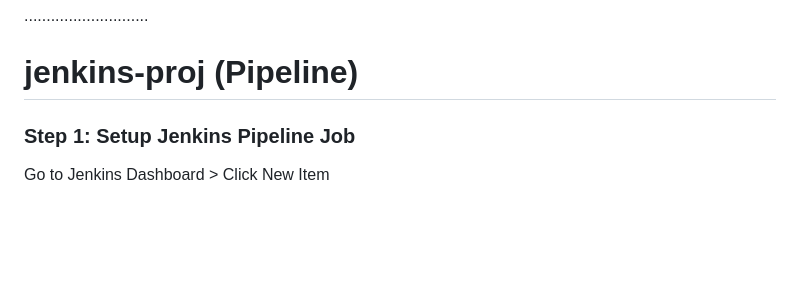
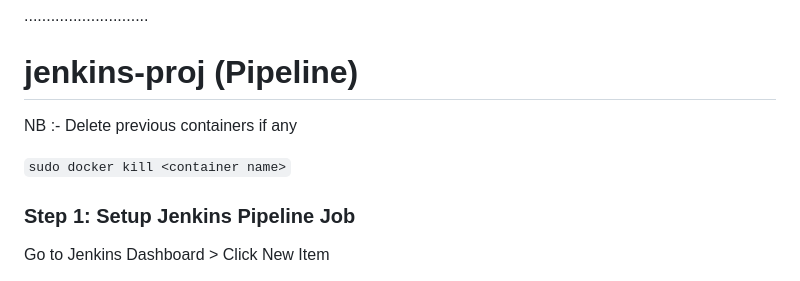
Before and after one commit to ofc365/jenkin-proj, a Markdown page: README.md, the part around the change. GitHub-like rendering; blank space fills up the shorter version.

```diff
--- a/README.md
+++ b/README.md
@@ -200,6 +200,10 @@ Visit in browser: `http://<EC2-public-IP>:8080`
 
 # jenkins-proj (Pipeline)
 
+NB :- Delete previous containers if any
+
+`sudo docker kill <container name>`
+
 
 ### Step 1: Setup Jenkins Pipeline Job
 
```
